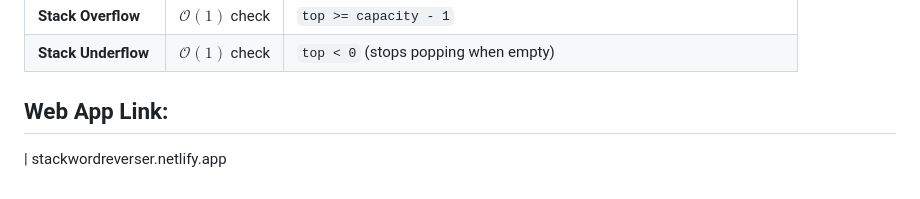
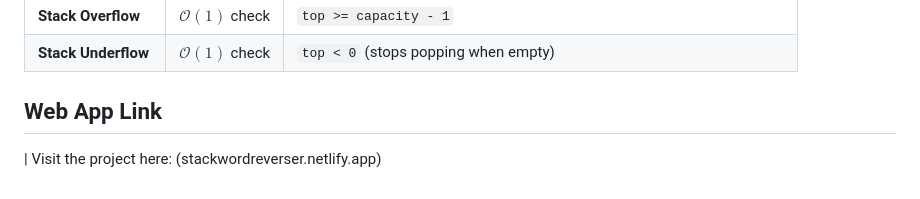
Before and after one commit to shivesh241007/stack-word-reverser, a Markdown page: README.md, the part around the change. GitHub-like rendering.

```diff
--- a/README.md
+++ b/README.md
@@ -165,5 +165,5 @@ char* reverseWord(const char *input, char *output) {
 | **Stack Overflow** | $\mathcal{O}(1)$ check | `top >= capacity - 1` |
 | **Stack Underflow** | $\mathcal{O}(1)$ check | `top < 0` (stops popping when empty) |
 
-## Web App Link:
-| stackwordreverser.netlify.app
+## Web App Link
+| Visit the project here: (stackwordreverser.netlify.app)
```
